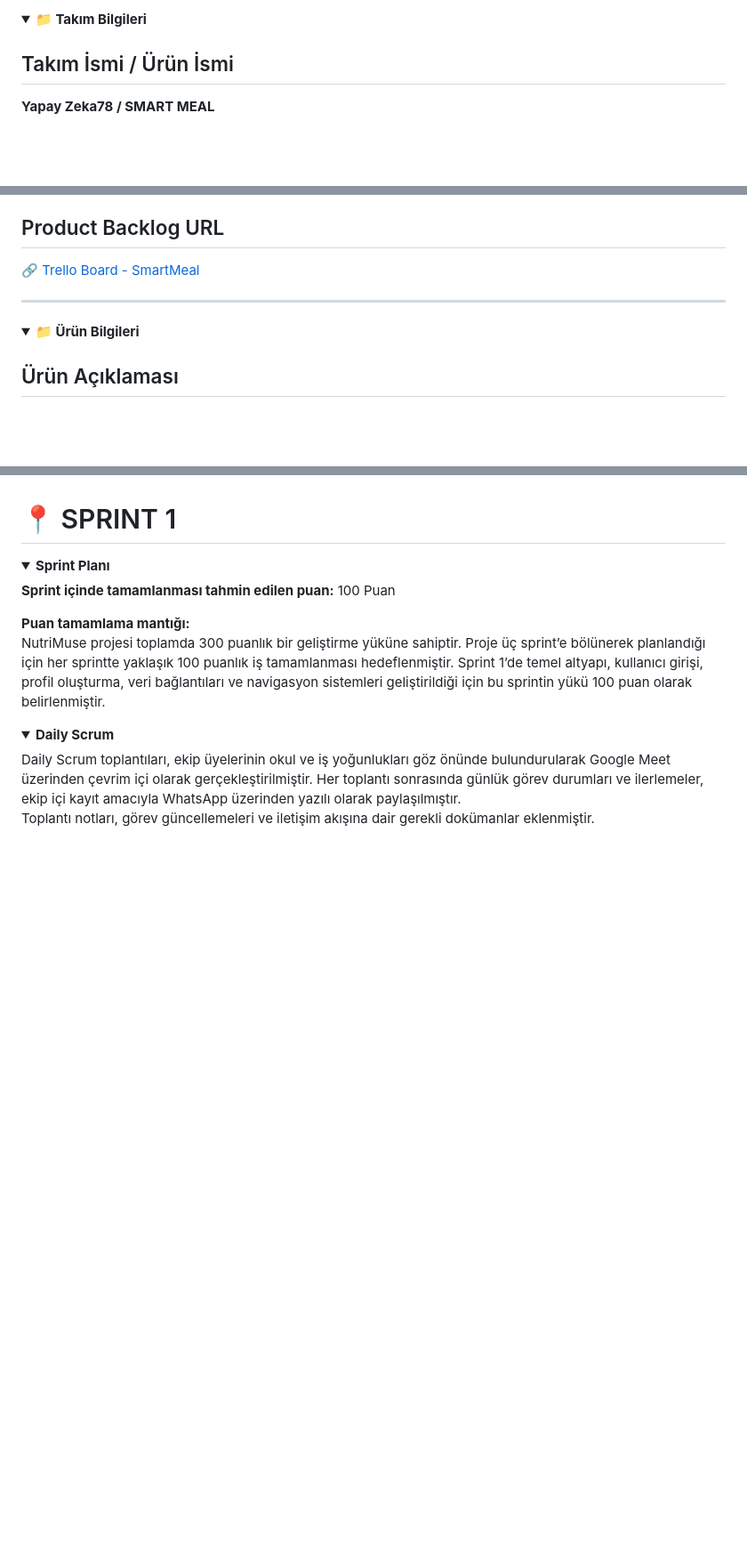
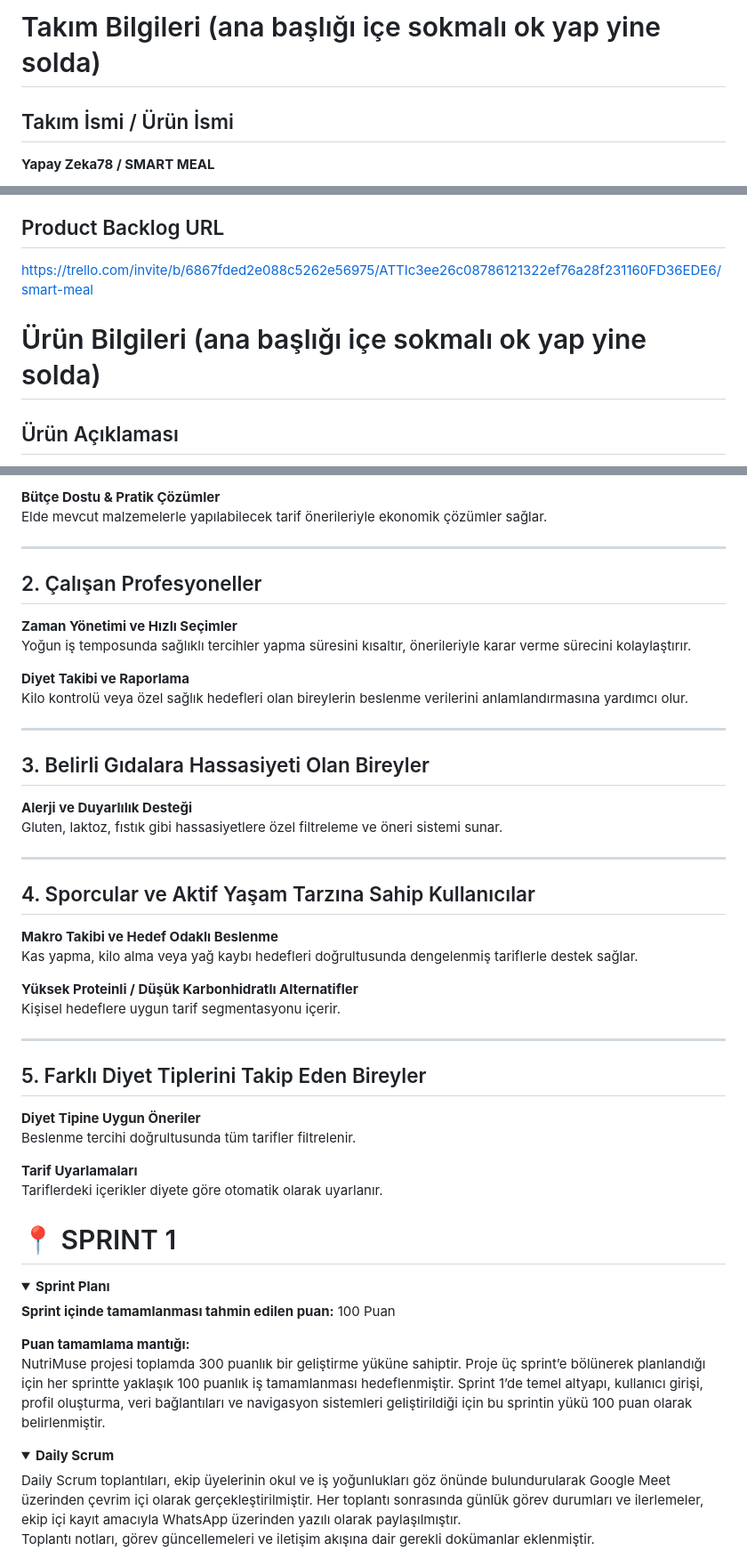
Before and after one commit to batuhanlog/SmartMeal, a Markdown page: README.md, 3 parts joined by grey strips. Shown: that part at 89% size. Drawn GitHub-style; folded sections open; blank space fills up the shorter version.

```diff
--- a/README.md
+++ b/README.md
@@ -1,5 +1,4 @@
-<details>
-<summary><strong>📁 Takım Bilgileri</strong></summary>
+# Takım Bilgileri (ana başlığı içe sokmalı ok yap yine solda)
 
 ## Takım İsmi / Ürün İsmi
 **Yapay Zeka78 / SMART MEAL**
@@ -12,14 +11,9 @@
 - **Selimhan Gitmişoğlu** – Developer _(aktif)_
 
 ## Product Backlog URL
-🔗 [Trello Board - SmartMeal](https://trello.com/invite/b/6867fded2e088c5262e56975/ATTIc3ee26c08786121322ef76a28f231160FD36EDE6/smart-meal)
+https://trello.com/invite/b/6867fded2e088c5262e56975/ATTIc3ee26c08786121322ef76a28f231160FD36EDE6/smart-meal
 
-</details>
-
----
-
-<details>
-<summary><strong>📁 Ürün Bilgileri</strong></summary>
+# Ürün Bilgileri (ana başlığı içe sokmalı ok yap yine solda)
 
 ## Ürün Açıklaması
 
@@ -92,3 +120,42 @@ Minimalist ve kullanıcı dostu tasarımı ile SmartMeal, kişisel sağlıkla uy
+**Bütçe Dostu & Pratik Çözümler**
+Elde mevcut malzemelerle yapılabilecek tarif önerileriyle ekonomik çözümler sağlar.
+
+---
+
+## 2. Çalışan Profesyoneller
+
+**Zaman Yönetimi ve Hızlı Seçimler**
+Yoğun iş temposunda sağlıklı tercihler yapma süresini kısaltır, önerileriyle karar verme sürecini kolaylaştırır.
+
+**Diyet Takibi ve Raporlama**
+Kilo kontrolü veya özel sağlık hedefleri olan bireylerin beslenme verilerini anlamlandırmasına yardımcı olur.
+
+---
+
+## 3. Belirli Gıdalara Hassasiyeti Olan Bireyler
+
+**Alerji ve Duyarlılık Desteği**
+Gluten, laktoz, fıstık gibi hassasiyetlere özel filtreleme ve öneri sistemi sunar.
+
+---
+
+## 4. Sporcular ve Aktif Yaşam Tarzına Sahip Kullanıcılar
+
+**Makro Takibi ve Hedef Odaklı Beslenme**
+Kas yapma, kilo alma veya yağ kaybı hedefleri doğrultusunda dengelenmiş tariflerle destek sağlar.
+
+**Yüksek Proteinli / Düşük Karbonhidratlı Alternatifler**
+Kişisel hedeflere uygun tarif segmentasyonu içerir.
+
+---
+
+## 5. Farklı Diyet Tiplerini Takip Eden Bireyler
+
+**Diyet Tipine Uygun Öneriler**
+Beslenme tercihi doğrultusunda tüm tarifler filtrelenir.
+
+**Tarif Uyarlamaları**
+Tariflerdeki içerikler diyete göre otomatik olarak uyarlanır.
 
 
 # 📍 SPRINT 1
```
Also changed, not shown: other parts of README.md (+74 -40 lines).
